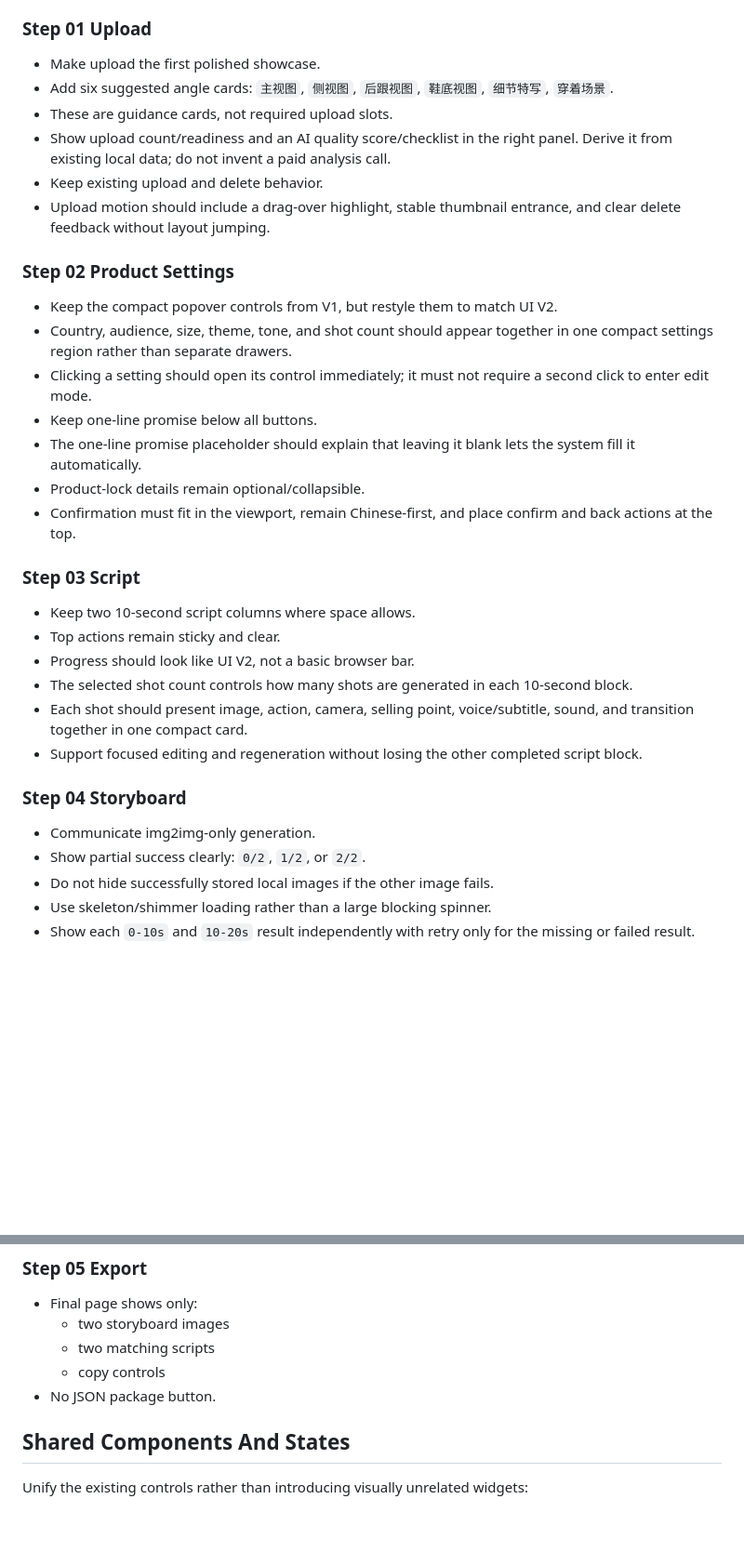
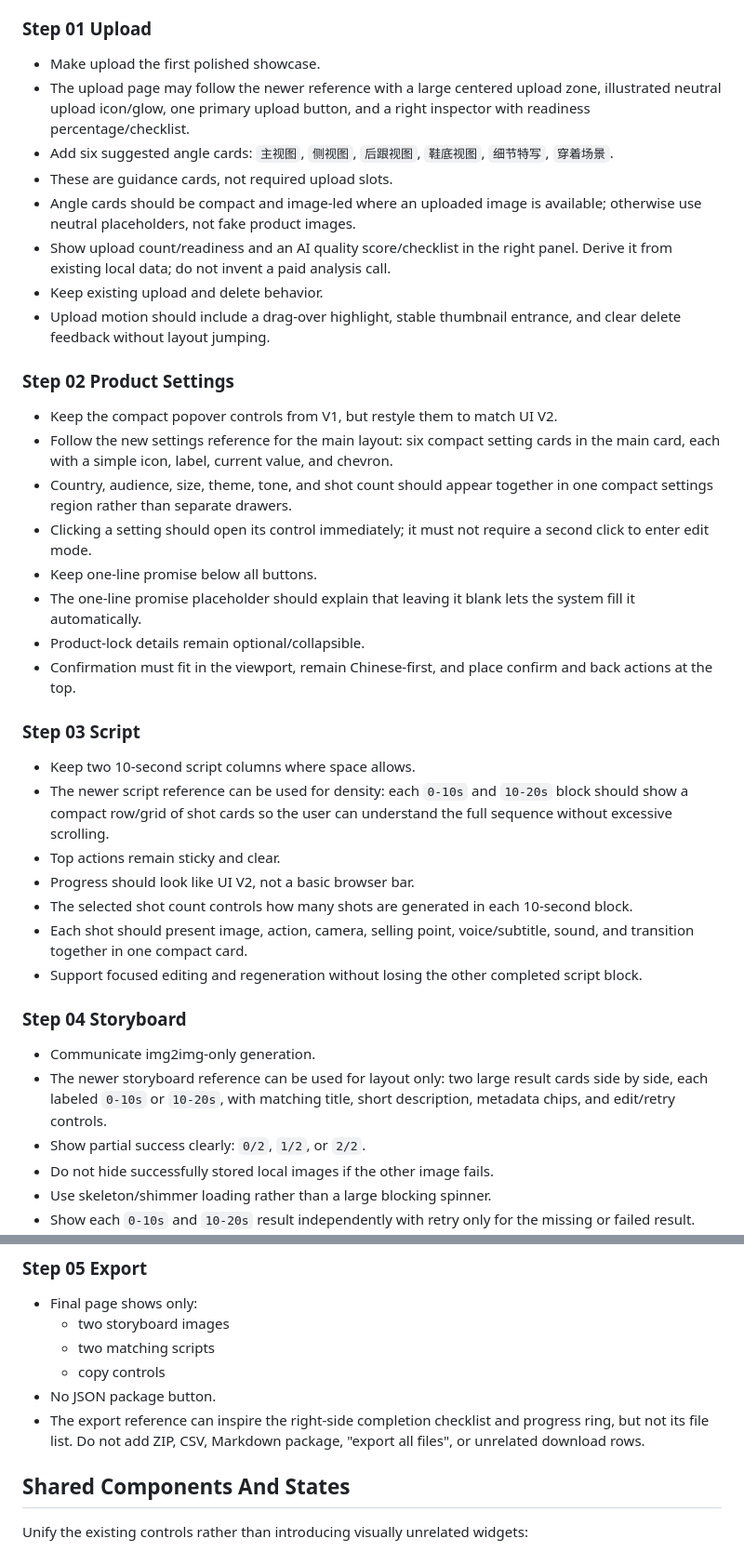
Before and after one commit to jike072-collab/codex_sp, a Markdown page: docs/UI-V2-BRIEF.md, 2 parts joined by grey strips. Shown at 93% size. Rendered like a GitHub page; blank space fills up the shorter version.

```diff
--- a/docs/UI-V2-BRIEF.md
+++ b/docs/UI-V2-BRIEF.md
@@ -123,9 +168,14 @@ generation, or the old single `rightCodesApiKey`.
 ### Step 01 Upload
 
 - Make upload the first polished showcase.
+- The upload page may follow the newer reference with a large centered upload
+  zone, illustrated neutral upload icon/glow, one primary upload button, and a
+  right inspector with readiness percentage/checklist.
 - Add six suggested angle cards:
   `主视图`, `侧视图`, `后跟视图`, `鞋底视图`, `细节特写`, `穿着场景`.
 - These are guidance cards, not required upload slots.
+- Angle cards should be compact and image-led where an uploaded image is
+  available; otherwise use neutral placeholders, not fake product images.
 - Show upload count/readiness and an AI quality score/checklist in the right
   panel. Derive it from existing local data; do not invent a paid analysis call.
 - Keep existing upload and delete behavior.
@@ -135,6 +185,9 @@ generation, or the old single `rightCodesApiKey`.
 ### Step 02 Product Settings
 
 - Keep the compact popover controls from V1, but restyle them to match UI V2.
+- Follow the new settings reference for the main layout: six compact setting
+  cards in the main card, each with a simple icon, label, current value, and
+  chevron.
 - Country, audience, size, theme, tone, and shot count should appear together in
   one compact settings region rather than separate drawers.
 - Clicking a setting should open its control immediately; it must not require a
@@ -149,6 +202,9 @@ generation, or the old single `rightCodesApiKey`.
 ### Step 03 Script
 
 - Keep two 10-second script columns where space allows.
+- The newer script reference can be used for density: each `0-10s` and `10-20s`
+  block should show a compact row/grid of shot cards so the user can understand
+  the full sequence without excessive scrolling.
 - Top actions remain sticky and clear.
 - Progress should look like UI V2, not a basic browser bar.
 - The selected shot count controls how many shots are generated in each
@@ -161,6 +217,9 @@ generation, or the old single `rightCodesApiKey`.
 ### Step 04 Storyboard
 
 - Communicate img2img-only generation.
+- The newer storyboard reference can be used for layout only: two large result
+  cards side by side, each labeled `0-10s` or `10-20s`, with matching title,
+  short description, metadata chips, and edit/retry controls.
 - Show partial success clearly: `0/2`, `1/2`, or `2/2`.
 - Do not hide successfully stored local images if the other image fails.
 - Use skeleton/shimmer loading rather than a large blocking spinner.
@@ -176,6 +235,9 @@ generation, or the old single `rightCodesApiKey`.
   - two matching scripts
   - copy controls
 - No JSON package button.
+- The export reference can inspire the right-side completion checklist and
+  progress ring, but not its file list. Do not add ZIP, CSV, Markdown package,
+  "export all files", or unrelated download rows.
 
 ## Shared Components And States
 
```
Also changed, not shown: other parts of docs/UI-V2-BRIEF.md (+45 -0 lines), tasks/codex-frontend-ui-v2.md (+16 -1 lines).
